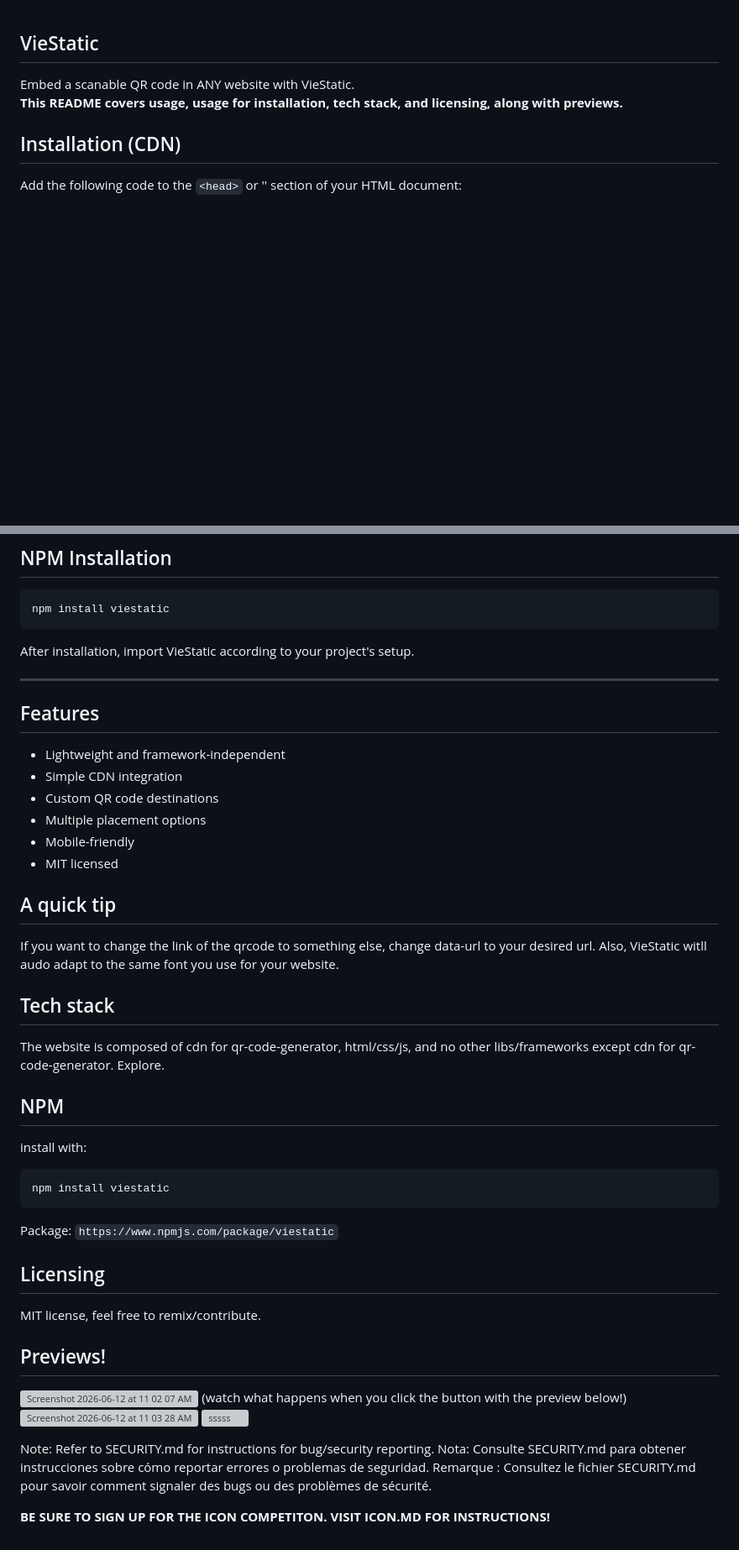
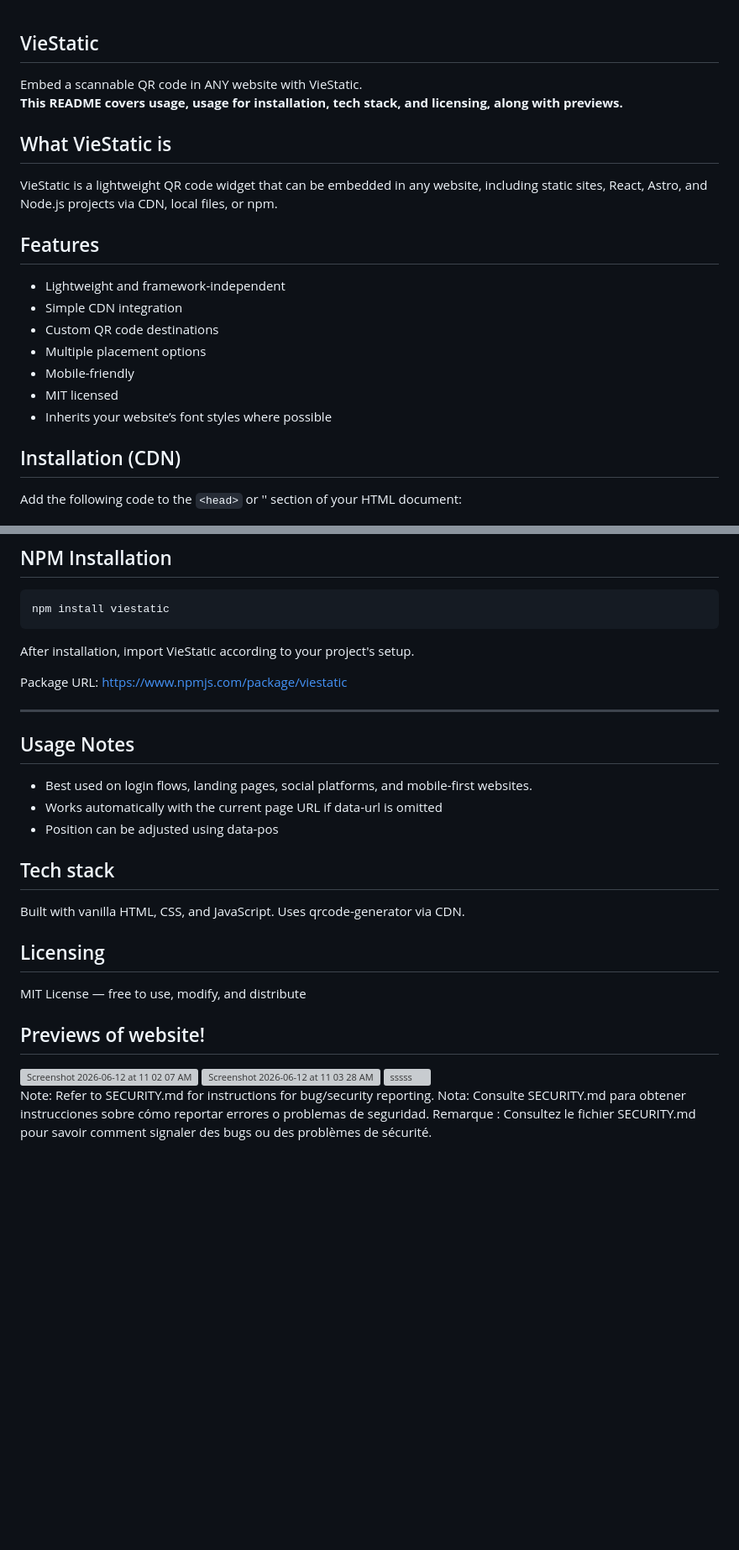
Before and after one commit to tammilaciniate34/VieStatic, a Markdown page: README.md, 2 parts joined by grey strips. Shown at 84% size. Rendered like a GitHub page; blank space fills up the shorter version; grey boxes are pictures that could not be loaded.

Commit message:
Revise README for clarity and additional information
Updated README to improve clarity and organization, added installation instructions, usage notes, and tech stack details.

````diff
--- a/README.md
+++ b/README.md
@@ -1,6 +1,20 @@
 ## VieStatic
-Embed a scanable QR code in ANY website with VieStatic.
+Embed a scannable QR code in ANY website with VieStatic.
 **This README covers usage, usage for installation, tech stack, and licensing, along with previews.**
+
+## What VieStatic is
+VieStatic is a lightweight QR code widget that can be embedded in any website, including static sites, React, Astro, and Node.js projects via CDN, local files, or npm.
+
+## Features
+
+* Lightweight and framework-independent
+* Simple CDN integration
+* Custom QR code destinations
+* Multiple placement options
+* Mobile-friendly
+* MIT licensed
+* Inherits your website’s font styles where possible
+
 ## Installation (CDN)
 
 Add the following code to the `<head>` or '<body>' section of your HTML document:
@@ -63,48 +79,34 @@ If left empty, VieStatic will use the current page URL automatically.
 ```bash
 npm install viestatic
 ```
+After installation, import VieStatic according to your project's setup.
 
-After installation, import VieStatic according to your project's setup.
+Package URL:
+https://www.npmjs.com/package/viestatic
 
 ---
 
-## Features
+## Usage Notes
+* Best used on login flows, landing pages, social platforms, and mobile-first websites.
+* Works automatically with the current page URL if data-url is omitted
+* Position can be adjusted using data-pos
 
-* Lightweight and framework-independent
-* Simple CDN integration
-* Custom QR code destinations
-* Multiple placement options
-* Mobile-friendly
-* MIT licensed
+## Tech stack
+Built with vanilla HTML, CSS, and JavaScript.
+Uses qrcode-generator via CDN.
 
 
-## A quick tip
-If you want to change the link of the qrcode to something else, change data-url to your desired url.
-Also, VieStatic witll audo adapt to the same font you use for your website.
+## Licensing
+MIT License — free to use, modify, and distribute
 
+## Previews of website!
+<img width="79" height="89" alt="Screenshot 2026-06-12 at 11 02 07 AM" src="https://github.com/user-attachments/assets/fe8b2262-17a0-413c-b359-ec79e1ac1781" />
 
-## Tech stack
-The website is composed of cdn for qr-code-generator, html/css/js, and no other libs/frameworks except cdn for qr-code-generator. Explore.
+<img width="358" height="337" alt="Screenshot 2026-06-12 at 11 03 28 AM" src="https://github.com/user-attachments/assets/51ed878a-e328-4d2b-b37f-f66452c77bb9" />
 
-## NPM
-install with:
-```bash
-npm install viestatic
-```
-Package:
-```https://www.npmjs.com/package/viestatic```
-
-## Licensing
-MIT license, feel free to remix/contribute.
-
-## Previews!
-<img width="79" height="89" alt="Screenshot 2026-06-12 at 11 02 07 AM" src="https://github.com/user-attachments/assets/fe8b2262-17a0-413c-b359-ec79e1ac1781" /> (watch what happens when you click the button with the preview below!)
-<img width="358" height="337" alt="Screenshot 2026-06-12 at 11 03 28 AM" src="https://github.com/user-attachments/assets/51ed878a-e328-4d2b-b37f-f66452c77bb9" />
 <img width="1918" height="957" alt="sssss" src="https://github.com/user-attachments/assets/0f9734f9-c7f3-4342-9c64-7a60e736a7d9" />
 
 
 Note: Refer to SECURITY.md for instructions for bug/security reporting.
 Nota: Consulte SECURITY.md para obtener instrucciones sobre cómo reportar errores o problemas de seguridad.
 Remarque : Consultez le fichier SECURITY.md pour savoir comment signaler des bugs ou des problèmes de sécurité.
-
-**BE SURE TO SIGN UP FOR THE ICON COMPETITON. VISIT ICON.MD FOR INSTRUCTIONS!**
````
Also changed, not shown: other parts of README.md (+2 -0 lines).
